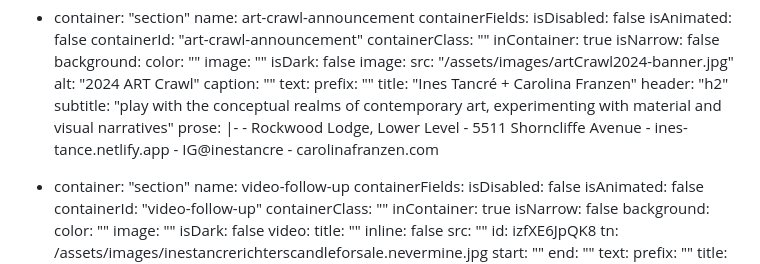
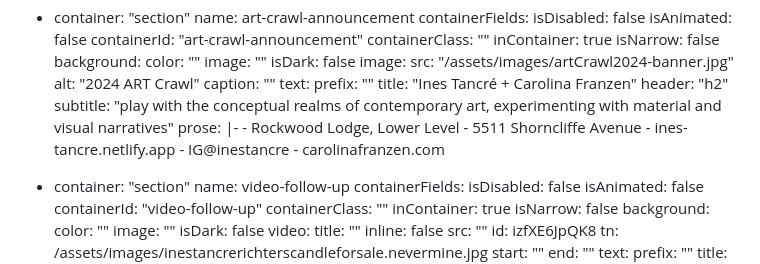
Before and after one commit to wernerglinka/tancre2024, a Markdown page: src/index.md, the part around the change. GitHub-like rendering.

Commit message:
fixed tancre spelling

```diff
--- a/src/index.md
+++ b/src/index.md
@@ -88,7 +88,7 @@ sections:
       prose: |-
         - Rockwood Lodge, Lower Level
         - 5511 Shorncliffe Avenue
-        - ines-tance.netlify.app
+        - ines-tancre.netlify.app
         - IG@inestancre
         - carolinafranzen.com
 
```
